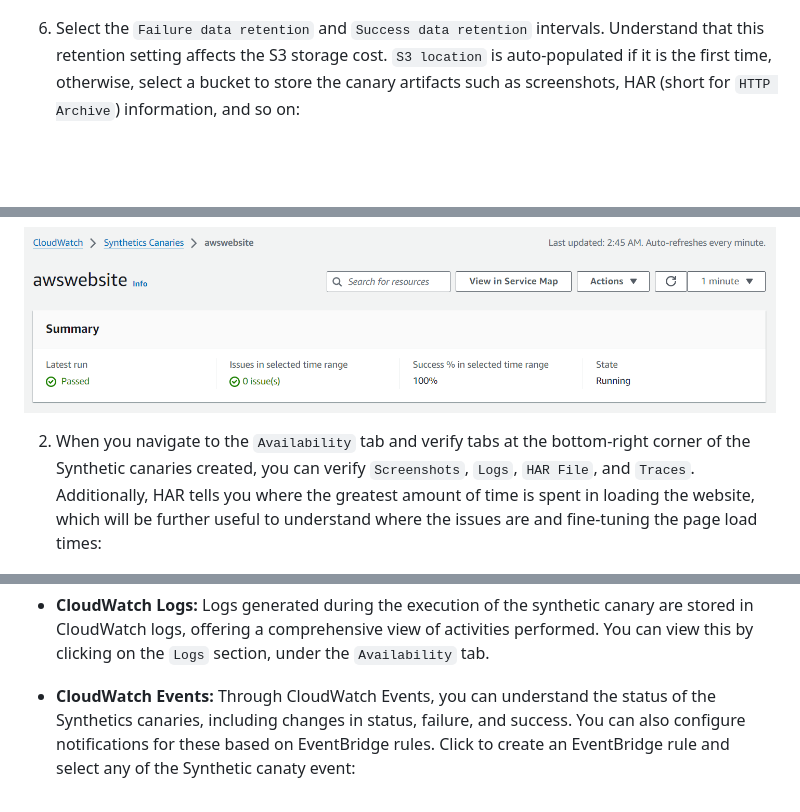
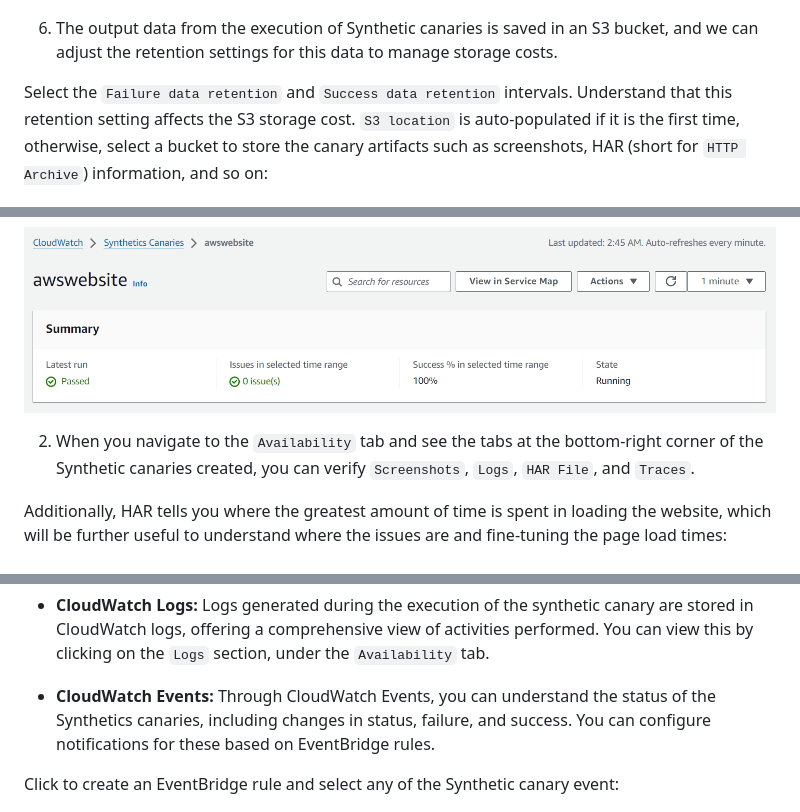
Before and after one commit to uedwinc/observability-by-end-user-experience-monitoring, a Markdown page: journals/cloudwatch-synthetic-canaries.md, 3 parts joined by grey strips. Rendered like a GitHub page; blank space fills up the shorter version.

Commit message:
minor documentation corrections

```diff
--- a/journals/cloudwatch-synthetic-canaries.md
+++ b/journals/cloudwatch-synthetic-canaries.md
@@ -68,7 +74,9 @@ Let’s take a scenario where you are looking to configure the availability moni
 
 ![schedule-canaries](/images/schedule-canaries.png)
 
-6. Select the `Failure data retention` and `Success data retention` intervals. Understand that this retention setting affects the S3 storage cost. `S3 location` is auto-populated if it is the first time, otherwise, select a bucket to store the canary artifacts such as screenshots, HAR (short for `HTTP Archive`) information, and so on:
+6. The output data from the execution of Synthetic canaries is saved in an S3 bucket, and we can adjust the retention settings for this data to manage storage costs.
+
+Select the `Failure data retention` and `Success data retention` intervals. Understand that this retention setting affects the S3 storage cost. `S3 location` is auto-populated if it is the first time, otherwise, select a bucket to store the canary artifacts such as screenshots, HAR (short for `HTTP Archive`) information, and so on:
 
 ![storage-settings](/images/storage-settings.png)
 
@@ -98,7 +106,9 @@ It will take a minute or two to create the Synthetics canary.
 
 ![canary-metrics](/images/canary-metrics.png)
 
-2. When you navigate to the `Availability` tab and verify tabs at the bottom-right corner of the Synthetic canaries created, you can verify `Screenshots`, `Logs`, `HAR File`, and `Traces`. Additionally, HAR tells you where the greatest amount of time is spent in loading the website, which will be further useful to understand where the issues are and fine-tuning the page load times:
+2. When you navigate to the `Availability` tab and see the tabs at the bottom-right corner of the Synthetic canaries created, you can verify `Screenshots`, `Logs`, `HAR File`, and `Traces`.
+
+Additionally, HAR tells you where the greatest amount of time is spent in loading the website, which will be further useful to understand where the issues are and fine-tuning the page load times:
 
 ![synthetics-results](/images/synthetics-results.png)
 
@@ -116,6 +126,8 @@ The output of CloudWatch Synthetics consists primarily of **metrics, events, log
 
 - **CloudWatch Logs:** Logs generated during the execution of the synthetic canary are stored in CloudWatch logs, offering a comprehensive view of activities performed. You can view this by clicking on the `Logs` section, under the `Availability` tab.
 
-- **CloudWatch Events:** Through CloudWatch Events, you can understand the status of the Synthetics canaries, including changes in status, failure, and success. You can also configure notifications for these based on EventBridge rules. Click to create an EventBridge rule and select any of the Synthetic canaty event:
+- **CloudWatch Events:** Through CloudWatch Events, you can understand the status of the Synthetics canaries, including changes in status, failure, and success. You can configure notifications for these based on EventBridge rules.
+
+Click to create an EventBridge rule and select any of the Synthetic canary event:
 
 ![synthetic-events](/images/synthetic-events.png)
```
Also changed, not shown: other parts of journals/cloudwatch-synthetic-canaries.md (+8 -4 lines).
